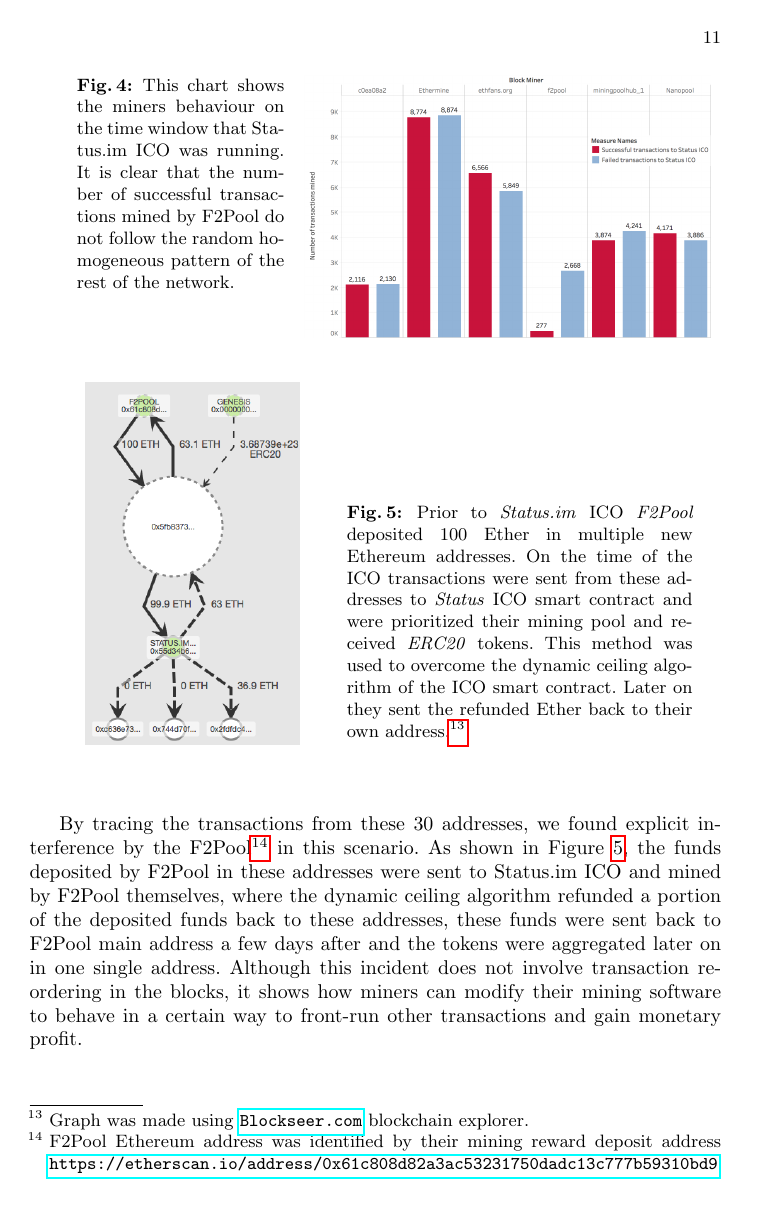
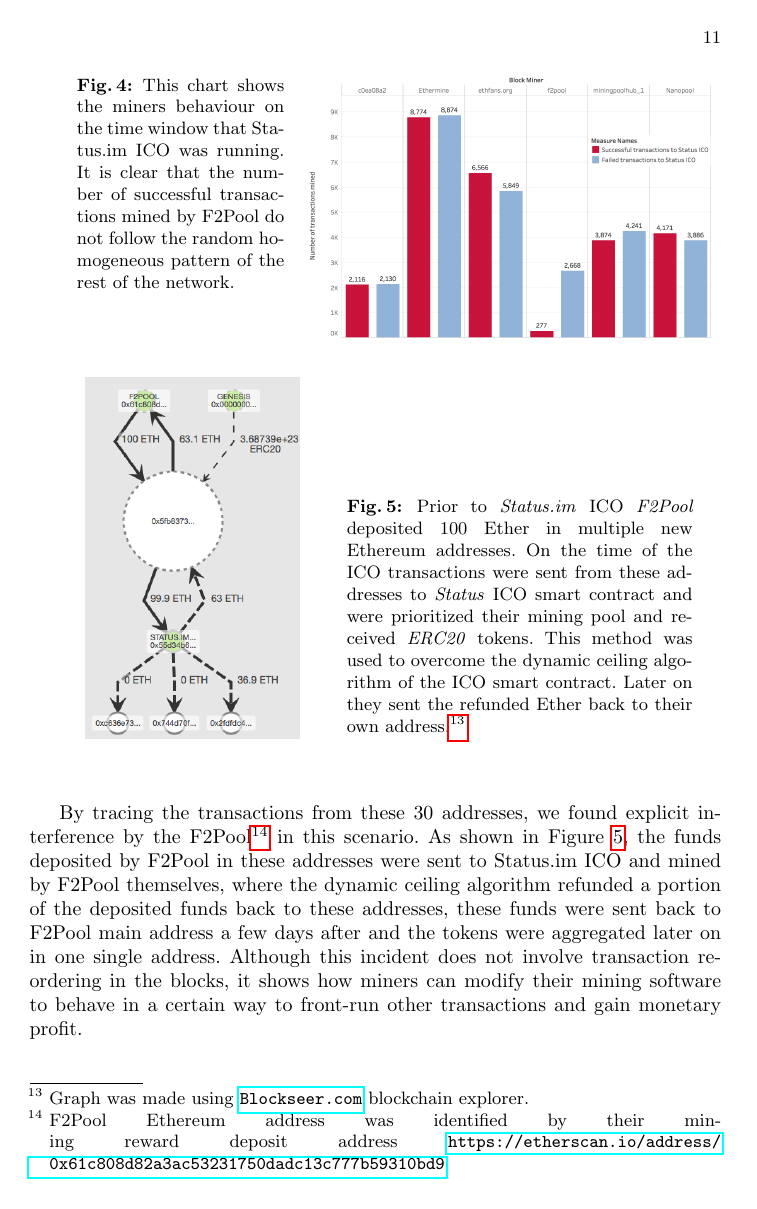
Before and after one commit to MadibaGroup/2018-Dolunay, a LaTeX paper (frontrunning/Latex/main.tex, which reads frontrunning/Latex/sections/paper.tex): page 11 of 20. The pictures show the PDF file frontrunning/Latex/main.pdf that the author committed with the source.

Commit message:
minor edits + running textidote

```diff
--- a/frontrunning/Latex/sections/paper.tex
+++ b/frontrunning/Latex/sections/paper.tex
@@ -30,7 +30,7 @@
 
 %maybe move this to appendix
 \subsection{Literature on Traditional Front-running}\label{traditionalFrontrunning}
-Front-running originates on the Chicago Board Options Exchange (\textit{CBoE}) \cite{markham1988front}. The Securities Exchange Commission \textit{(SEC)} in 1977 defines it as: ``The practice of effecting an options transaction based upon non-public information regarding an impending block transaction\footnote{A block in the stock market is a large number of shares, 10\,000 or more, to sell which will heavily changes the price} in the underlying stock, in order to obtain a profit when the options market adjusts to the price at which the block trades.~\cite{sec1978optionsmarket}'' Self-regulating exchanges (\eg \textit{CBoE}) and the \textit{SEC} spent the ensuing years planning how to detect and outlaw front-running practices~\cite{markham1988front}. The \textit{SEC} stated: ``It seems evident that such behaviour on the part of persons with knowledge of imminent transactions which will likely affect the price of the derivative security constitutes an unfair use of such knowledge.\footnote{Securities Exchange Act Release No. 14156, November 19, 1977, (Letter from George A. Fitzsimmons, Secretary, Securities, and Exchange Commission to Joseph W. Sullivan, President  CBoE).}'' The \textit{CBoE} tried to educate their members on existing rules, however, differences in opinion regarding the unfairness of front-running activities, insufficient exchange rules and lack of a precise definition in this area resulted in no action~\cite{sec1978optionsmarket} until the SEC began regulation. We refer the reader interested in further details on this early regulatory history to Markham~\cite{markham1988front}. The first front-running policies applied only to certain option markets. In 2002, the rule was expanded to cover all security futures~\cite{finra_2002}. In 2012, it was expanded further with the new amendment, FINRA Rule 5270, to cover trading in options, derivatives, or other financial instruments overlying a security with only a few exceptions~\cite{sec2012frontrunning,finra_2012}. Similar issues have been seen with domain names~\cite{sac022en33:online,edelman2009front} as well.
+Front-running originates on the Chicago Board Options Exchange (\textit{CBoE}) \cite{markham1988front}. The Securities Exchange Commission \textit{(SEC)} in 1977 defines it as: ``The practice of effecting an options transaction based upon non-public information regarding an impending block transaction\footnote{A block in the stock market is a large number of shares, 10\,000 or more, to sell which will heavily changes the price.} in the underlying stock, in order to obtain a profit when the options market adjusts to the price at which the block trades.~\cite{sec1978optionsmarket}'' Self-regulating exchanges (\eg \textit{CBoE}) and the \textit{SEC} spent the ensuing years planning how to detect and outlaw front-running practices~\cite{markham1988front}. The \textit{SEC} stated: ``It seems evident that such behaviour on the part of persons with knowledge of imminent transactions which will likely affect the price of the derivative security constitutes an unfair use of such knowledge.\footnote{Securities Exchange Act Release No. 14156, November 19, 1977, (Letter from George A. Fitzsimmons, Secretary, Securities, and Exchange Commission to Joseph W. Sullivan, President  CBoE).}'' The \textit{CBoE} tried to educate their members on existing rules, however, differences in opinion regarding the unfairness of front-running activities, insufficient exchange rules and lack of a precise definition in this area resulted in no action~\cite{sec1978optionsmarket} until the SEC began regulation. We refer the reader interested in further details on this early regulatory history to Markham~\cite{markham1988front}. The first front-running policies applied only to certain option markets. In 2002, the rule was expanded to cover all security futures~\cite{finra_2002}. In 2012, it was expanded further with the new amendment, FINRA Rule 5270, to cover trading in options, derivatives, or other financial instruments overlying a security with only a few exceptions~\cite{sec2012frontrunning,finra_2012}. Similar issues have been seen with domain names~\cite{sac022en33:online,edelman2009front} as well.
 
 % we can say other illegal activities in the tranditional system, such as wash trading, ... (notes from AMF) could fall under our definition of front running on blockchain apps, as the transparency and public nature of the transactions could result in any actor to be involved in such trades? does it make sense?
 
@@ -169,7 +169,7 @@
 \subsection{Data Collection and Analysis}
 According to analysis we carried out, we discovered that the F2Pool---an Ethereum mining pool that had around 23\% of the mining hash rate at the time (Figure~\ref{fig:mining_pool_ratio})---sent 100 Ether to 30 new Ethereum addresses before the Status.im ICO started. When the ICO opened, F2Pool constructed 31 transactions to the ICO smart contract from these new address, without broadcasting the transactions to the network. They used their entire mining power to mine their own transactions and some other potentially failing high gas price transactions.
 
-Ethereum's blockchain contains all transaction ever made on Ethereum. While the default client and online blockchain explorers offer some limited query capabilities, in order to analyze this case, we built our own database. Specifically, we used open source projects such as Go Ethereum implementation\footnote{Official Go implementation\url{https://github.com/ethereum/go-ethereum}} for the full node, a python script for extracting, transforming and loading Ethereum blocks, named \texttt{ethereum-etl}~\cite{ethereumetl} and Google BigQuery.\footnote{\url{https://cloud.google.com/bigquery/}} Using this software stack, we were able to isolate transactions within the Status.im ICO. We used data analysis tool \texttt{Tableau}.\footnote{\url{https://www.tableau.com/}} A copy of this dataset and the initial findings can be found in our Github repository.\footnote{\url{github.com/} Removed for anonymity.}
+Ethereum's blockchain contains all transaction ever made on Ethereum. While the default client and online blockchain explorers offer some limited query capabilities, in order to analyze this case, we built our own database. Specifically, we used open source projects such as Go Ethereum implementation\footnote{Official Go implementation\url{https://github.com/ethereum/go-ethereum}.} for the full node, a python script for extracting, transforming and loading Ethereum blocks, named \texttt{ethereum-etl}~\cite{ethereumetl} and Google BigQuery.\footnote{\url{https://cloud.google.com/bigquery/}} Using this software stack, we were able to isolate transactions within the Status.im ICO. We used data analysis tool \texttt{Tableau}.\footnote{\url{https://www.tableau.com/}} A copy of this dataset and the initial findings can be found in our Github repository.\footnote{\url{github.com/} Removed for anonymity.}
 
 As shown in Figure~\ref{fig:Transactions_miners_while_status_ico_cut}, most of the top miners in the mentioned time frame, have mined almost the same number of failed and successful transactions which were directed toward Status.im token sale, however F2Pool's transactions indicate their successful transactions were equivalent to 10\% of the failed transactions, hence maximizing the mining rewards on gas, while censoring other transactions to the token sale smart contract. The terminology used here is specific to smart contract transactions on Ethereum, by \textit{``failed transaction''} we mean the transactions in which the smart contract code flow rejected and threw an exception and by \textit{``successful transaction''} we mean the transactions that went through and received tokens from the smart contract.
 
@@ -188,7 +188,7 @@
 
 \footnotetext{Graph was made using \url{Blockseer.com} blockchain explorer.}
 
-By tracing the transactions from these 30 addresses, we found explicit interference by the F2Pool\footnote{F2Pool Ethereum address was identified by their mining reward deposit address \url{https://etherscan.io/address/0x61c808d82a3ac53231750dadc13c777b59310bd9}} in this scenario. As shown in Figure~\ref{fig:f2poolfront-run}, the funds deposited by F2Pool in these addresses were sent to Status.im ICO and mined by F2Pool themselves, where the dynamic ceiling algorithm refunded a portion of the deposited funds back to these addresses, these funds were sent back to F2Pool main address a few days after and the tokens were aggregated later on in one single address. Although this incident does not involve transaction reordering in the blocks, it shows how miners can modify their mining software to behave in a certain way to front-run other transactions and gain monetary profit.
+By tracing the transactions from these 30 addresses, we found explicit interference by the F2Pool\footnote{F2Pool Ethereum address was identified by their mining reward deposit address \url{https://etherscan.io/address/0x61c808d82a3ac53231750dadc13c777b59310bd9}.} in this scenario. As shown in Figure~\ref{fig:f2poolfront-run}, the funds deposited by F2Pool in these addresses were sent to Status.im ICO and mined by F2Pool themselves, where the dynamic ceiling algorithm refunded a portion of the deposited funds back to these addresses, these funds were sent back to F2Pool main address a few days after and the tokens were aggregated later on in one single address. Although this incident does not involve transaction reordering in the blocks, it shows how miners can modify their mining software to behave in a certain way to front-run other transactions and gain monetary profit.
 
 
 % = = = = = = = = = = = = = = = = = = = = = = = = = = %
```
Also changed, not shown: frontrunning/Latex/sections/abstract.tex (+1 -1 lines), frontrunning/Latex/main.pdf, frontrunning/Latex/sections/paper.tex (8 more changed lines).
